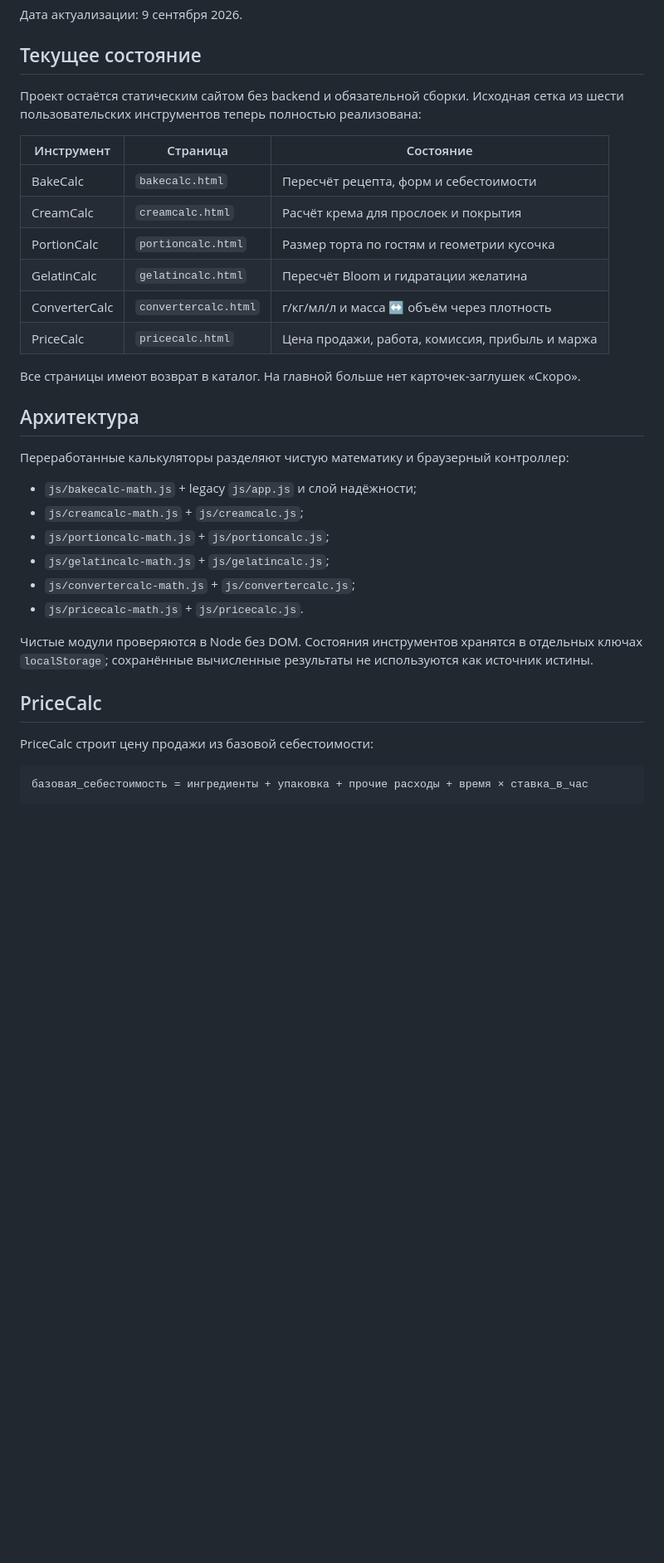
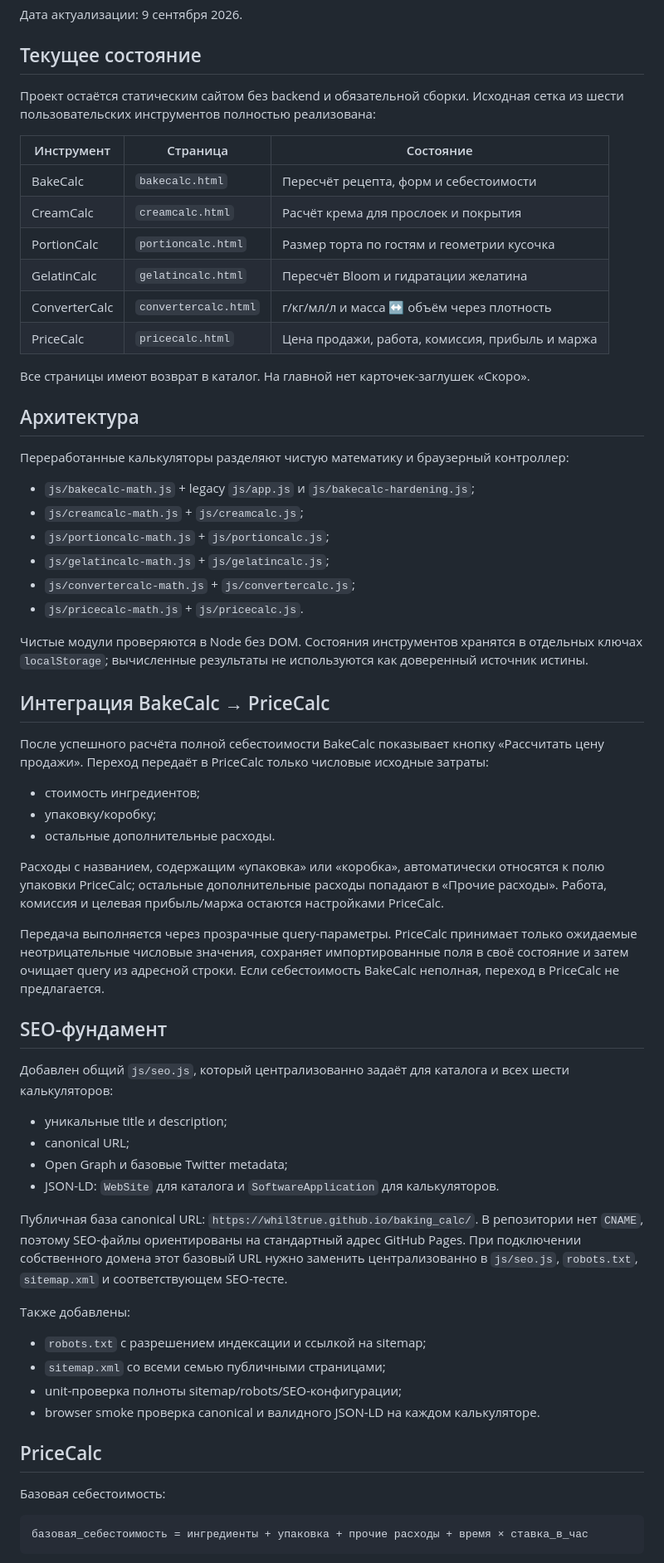
Before and after one commit to whil3true/baking_calc, a Markdown page: docs/repository-review.md, the part around one of its changes. Shown at 83% size. Rendered like a GitHub page; blank space fills up the shorter version.

````diff
--- a/docs/repository-review.md
+++ b/docs/repository-review.md
@@ -4,7 +4,7 @@
 
 ## Текущее состояние
 
-Проект остаётся статическим сайтом без backend и обязательной сборки. Исходная сетка из шести пользовательских инструментов теперь полностью реализована:
+Проект остаётся статическим сайтом без backend и обязательной сборки. Исходная сетка из шести пользовательских инструментов полностью реализована:
 
 | Инструмент | Страница | Состояние |
 | --- | --- | --- |
@@ -15,24 +15,54 @@
 | ConverterCalc | `convertercalc.html` | г/кг/мл/л и масса ↔ объём через плотность |
 | PriceCalc | `pricecalc.html` | Цена продажи, работа, комиссия, прибыль и маржа |
 
-Все страницы имеют возврат в каталог. На главной больше нет карточек-заглушек «Скоро».
+Все страницы имеют возврат в каталог. На главной нет карточек-заглушек «Скоро».
 
 ## Архитектура
 
 Переработанные калькуляторы разделяют чистую математику и браузерный контроллер:
 
-- `js/bakecalc-math.js` + legacy `js/app.js` и слой надёжности;
+- `js/bakecalc-math.js` + legacy `js/app.js` и `js/bakecalc-hardening.js`;
 - `js/creamcalc-math.js` + `js/creamcalc.js`;
 - `js/portioncalc-math.js` + `js/portioncalc.js`;
 - `js/gelatincalc-math.js` + `js/gelatincalc.js`;
 - `js/convertercalc-math.js` + `js/convertercalc.js`;
 - `js/pricecalc-math.js` + `js/pricecalc.js`.
 
-Чистые модули проверяются в Node без DOM. Состояния инструментов хранятся в отдельных ключах `localStorage`; сохранённые вычисленные результаты не используются как источник истины.
+Чистые модули проверяются в Node без DOM. Состояния инструментов хранятся в отдельных ключах `localStorage`; вычисленные результаты не используются как доверенный источник истины.
+
+## Интеграция BakeCalc → PriceCalc
+
+После успешного расчёта полной себестоимости BakeCalc показывает кнопку «Рассчитать цену продажи». Переход передаёт в PriceCalc только числовые исходные затраты:
+
+- стоимость ингредиентов;
+- упаковку/коробку;
+- остальные дополнительные расходы.
+
+Расходы с названием, содержащим «упаковка» или «коробка», автоматически относятся к полю упаковки PriceCalc; остальные дополнительные расходы попадают в «Прочие расходы». Работа, комиссия и целевая прибыль/маржа остаются настройками PriceCalc.
+
+Передача выполняется через прозрачные query-параметры. PriceCalc принимает только ожидаемые неотрицательные числовые значения, сохраняет импортированные поля в своё состояние и затем очищает query из адресной строки. Если себестоимость BakeCalc неполная, переход в PriceCalc не предлагается.
+
+## SEO-фундамент
+
+Добавлен общий `js/seo.js`, который централизованно задаёт для каталога и всех шести калькуляторов:
+
+- уникальные title и description;
+- canonical URL;
+- Open Graph и базовые Twitter metadata;
+- JSON-LD: `WebSite` для каталога и `SoftwareApplication` для калькуляторов.
+
+Публичная база canonical URL: `https://whil3true.github.io/baking_calc/`. В репозитории нет `CNAME`, поэтому SEO-файлы ориентированы на стандартный адрес GitHub Pages. При подключении собственного домена этот базовый URL нужно заменить централизованно в `js/seo.js`, `robots.txt`, `sitemap.xml` и соответствующем SEO-тесте.
+
+Также добавлены:
+
+- `robots.txt` с разрешением индексации и ссылкой на sitemap;
+- `sitemap.xml` со всеми семью публичными страницами;
+- unit-проверка полноты sitemap/robots/SEO-конфигурации;
+- browser smoke проверка canonical и валидного JSON-LD на каждом калькуляторе.
 
 ## PriceCalc
 
-PriceCalc строит цену продажи из базовой себестоимости:
+Базовая себестоимость:
 
 ```text
 базовая_себестоимость = ингредиенты + упаковка + прочие расходы + время × ставка_в_час
````
Also changed, not shown: other parts of docs/repository-review.md (+19 -49 lines).
